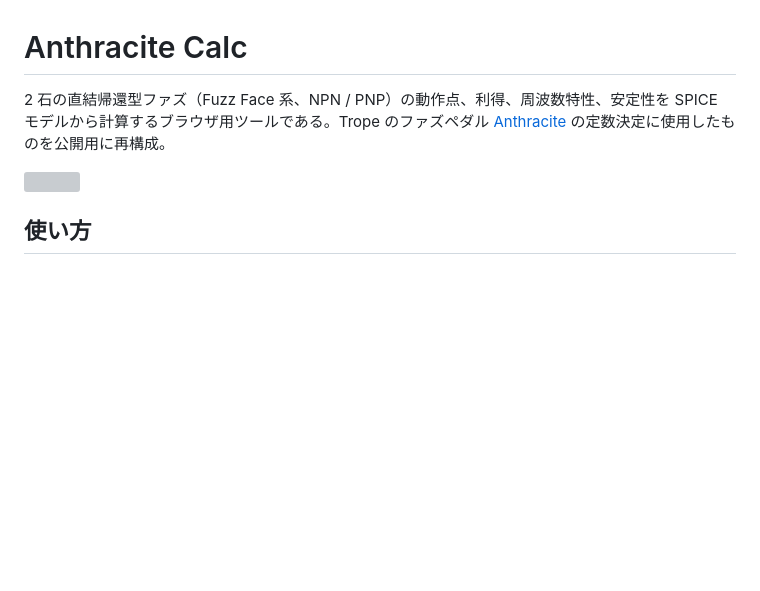
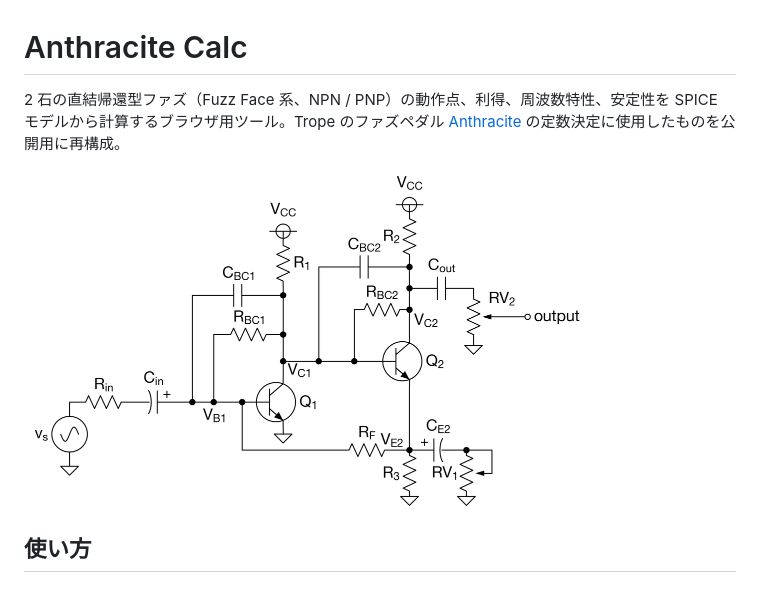
Before and after one commit to mjm-12/anthracite-calculator, a Markdown page: README.md, the part around the change. Drawn GitHub-style; pictures changed too: images/schematic.png (added); blank space fills up the shorter version; grey boxes are pictures that could not be loaded.

Commit message:
README: use a white-background PNG schematic (visible in dark theme)
Co-Authored-By: Claude Opus 5.5 <noreply@anthropic.com>

```diff
--- a/README.md
+++ b/README.md
@@ -1,8 +1,8 @@
 # Anthracite Calc
 
-2 石の直結帰還型ファズ（Fuzz Face 系、NPN / PNP）の動作点、利得、周波数特性、安定性を SPICE モデルから計算するブラウザ用ツールである。Trope のファズペダル [Anthracite](https://github.com/trope-oshw/anthracite) の定数決定に使用したものを公開用に再構成。
+2 石の直結帰還型ファズ（Fuzz Face 系、NPN / PNP）の動作点、利得、周波数特性、安定性を SPICE モデルから計算するブラウザ用ツール。Trope のファズペダル [Anthracite](https://github.com/trope-oshw/anthracite) の定数決定に使用したものを公開用に再構成。
 
-<img src="schematic.svg" width="560">
+<img src="images/schematic.png" width="560">
 
 ## 使い方
 
```
